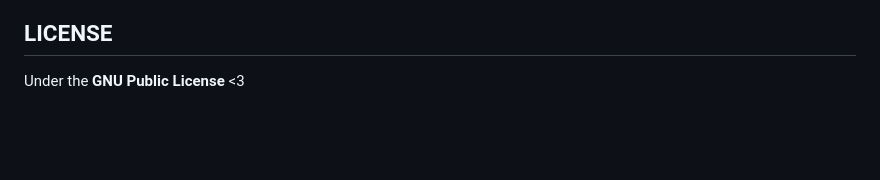
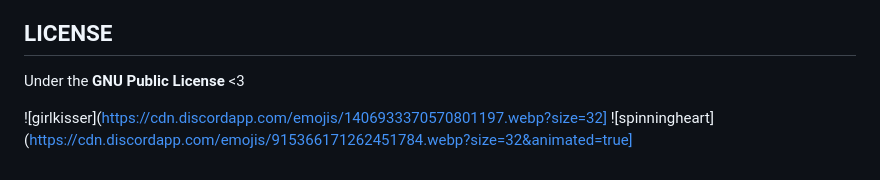
Before and after one commit to Kazooki123/yurilang, a Markdown page: README.md, the part around the change. Drawn GitHub-style; blank space fills up the shorter version.

```diff
--- a/README.md
+++ b/README.md
@@ -359,3 +359,6 @@ If you encounter a bug, error, or any issues, please immediately contact me or c
 ## LICENSE
 
 Under the **GNU Public License** <3
+
+![girlkisser](https://cdn.discordapp.com/emojis/1406933370570801197.webp?size=32]
+![spinningheart](https://cdn.discordapp.com/emojis/915366171262451784.webp?size=32&animated=true]
```
